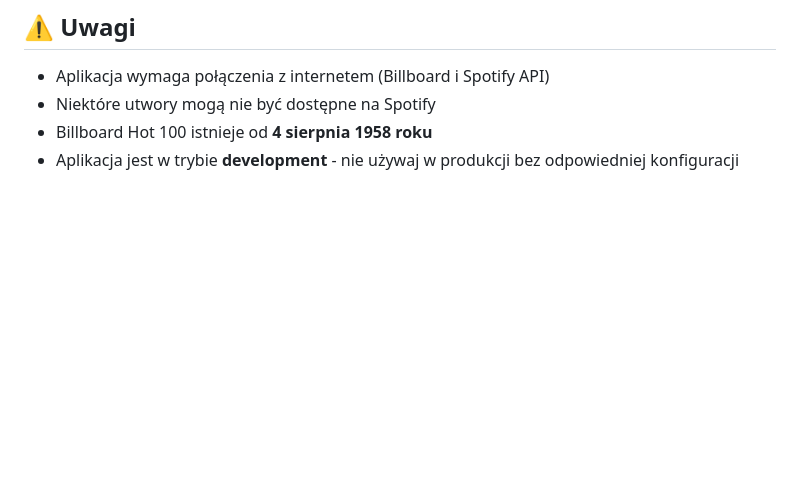
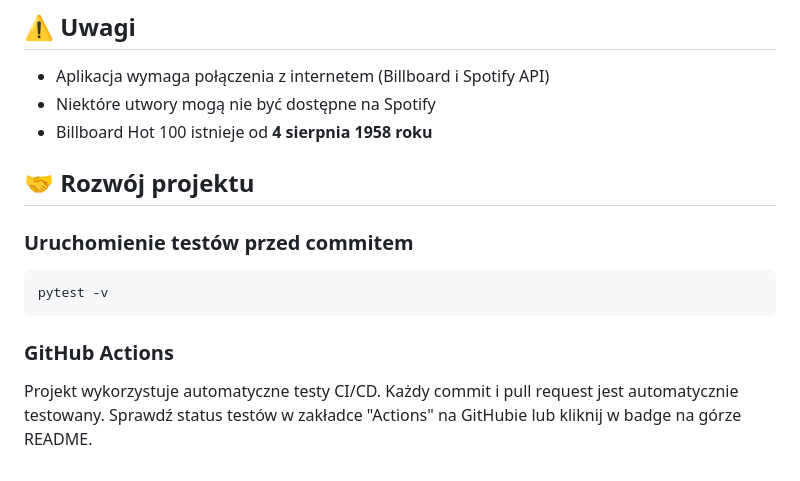
Before and after one commit to NinerMG/Playlist_Scraper_Spotify, a Markdown page: README.md, the part around one of its changes. Rendered like a GitHub page; blank space fills up the shorter version.

````diff
--- a/README.md
+++ b/README.md
@@ -168,4 +191,15 @@ Playlist_Scraper_Spotify/
 - Aplikacja wymaga połączenia z internetem (Billboard i Spotify API)
 - Niektóre utwory mogą nie być dostępne na Spotify
 - Billboard Hot 100 istnieje od **4 sierpnia 1958 roku**
-- Aplikacja jest w trybie **development** - nie używaj w produkcji bez odpowiedniej konfiguracji
+
+## 🤝 Rozwój projektu
+
+### Uruchomienie testów przed commitem
+
+```bash
+pytest -v
+```
+
+### GitHub Actions
+
+Projekt wykorzystuje automatyczne testy CI/CD. Każdy commit i pull request jest automatycznie testowany. Sprawdź status testów w zakładce "Actions" na GitHubie lub kliknij w badge na górze README.
````
Also changed, not shown: other parts of README.md (+31 -8 lines).
